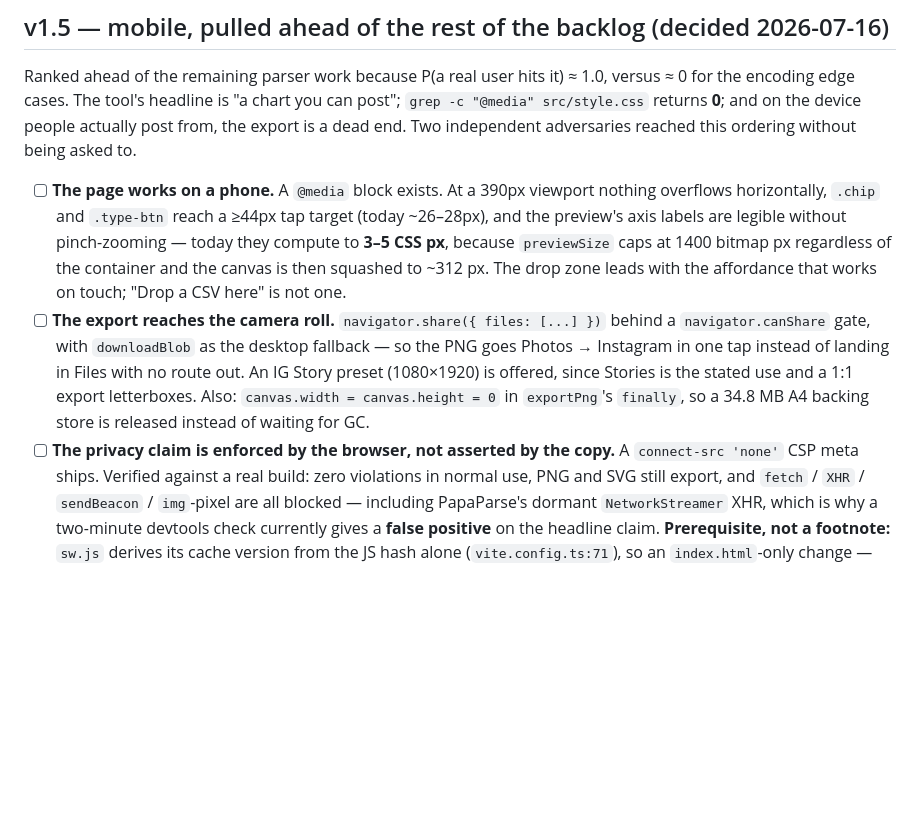
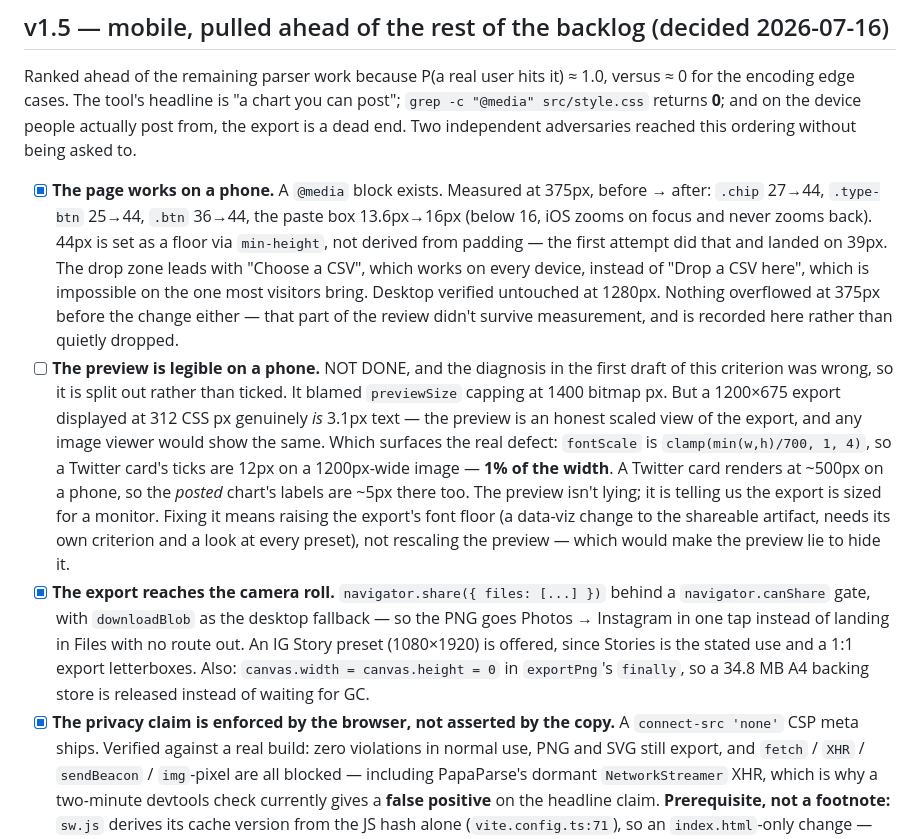
Before and after one commit to KbWen/chartsnap, a Markdown page: docs/SPEC.md, the part around the change. GitHub-like rendering; blank space fills up the shorter version.

Commit message:
docs: v1.5 — mobile, and the one criterion that didn't survive contact
Two of three ticked with measurements. The third is split out unticked, because
investigating it showed the criterion had the diagnosis wrong.

It blamed previewSize capping at 1400 bitmap px for 3-5px axis labels. But a
1200x675 export displayed at 312 CSS px genuinely IS 3.1px text — the preview is
an honest scaled view of the export and any image viewer would agree. The real
defect is upstream: fontScale = clamp(min(w,h)/700, 1, 4) puts a Twitter card's
ticks at 12px on a 1200px-wide image, 1% of the width. A Twitter card renders at
~500px on a phone, so the POSTED chart's labels are ~5px there too. The preview
isn't lying; it's reporting that the export is sized for a monitor. Rescaling the
preview would make it lie to hide that, so it stays unticked until the export's
font floor gets its own criterion across every preset.

Also recorded: the PNG export had no test at all, found while releasing the A4
canvas — the suite would have shipped a blank file green.

Co-Authored-By: Claude Opus 4.8 <noreply@anthropic.com>

```diff
--- a/docs/SPEC.md
+++ b/docs/SPEC.md
@@ -243,19 +243,32 @@ the encoding edge cases. The tool's headline is "a chart you can post"; `grep -c
 src/style.css` returns **0**; and on the device people actually post from, the export is a dead
 end. Two independent adversaries reached this ordering without being asked to.
 
-- [ ] **The page works on a phone.** A `@media` block exists. At a 390px viewport nothing
-      overflows horizontally, `.chip` and `.type-btn` reach a ≥44px tap target (today ~26–28px),
-      and the preview's axis labels are legible without pinch-zooming — today they compute to
-      **3–5 CSS px**, because `previewSize` caps at 1400 bitmap px regardless of the container
-      and the canvas is then squashed to ~312 px. The drop zone leads with the affordance that
-      works on touch; "Drop a CSV here" is not one.
-- [ ] **The export reaches the camera roll.** `navigator.share({ files: [...] })` behind a
+- [x] **The page works on a phone.** A `@media` block exists. Measured at 375px, before → after:
+      `.chip` 27→44, `.type-btn` 25→44, `.btn` 36→44, the paste box 13.6px→16px (below 16, iOS
+      zooms on focus and never zooms back). 44px is set as a floor via `min-height`, not derived
+      from padding — the first attempt did that and landed on 39px. The drop zone leads with
+      "Choose a CSV", which works on every device, instead of "Drop a CSV here", which is
+      impossible on the one most visitors bring. Desktop verified untouched at 1280px.
+      Nothing overflowed at 375px before the change either — that part of the review didn't
+      survive measurement, and is recorded here rather than quietly dropped.
+- [ ] **The preview is legible on a phone.** NOT DONE, and the diagnosis in the first draft of
+      this criterion was wrong, so it is split out rather than ticked. It blamed `previewSize`
+      capping at 1400 bitmap px. But a 1200×675 export displayed at 312 CSS px genuinely *is*
+      3.1px text — the preview is an honest scaled view of the export, and any image viewer
+      would show the same. Which surfaces the real defect: `fontScale` is
+      `clamp(min(w,h)/700, 1, 4)`, so a Twitter card's ticks are 12px on a 1200px-wide image —
+      **1% of the width**. A Twitter card renders at ~500px on a phone, so the *posted* chart's
+      labels are ~5px there too. The preview isn't lying; it is telling us the export is sized
+      for a monitor. Fixing it means raising the export's font floor (a data-viz change to the
+      shareable artifact, needs its own criterion and a look at every preset), not rescaling
+      the preview — which would make the preview lie to hide it.
+- [x] **The export reaches the camera roll.** `navigator.share({ files: [...] })` behind a
       `navigator.canShare` gate, with `downloadBlob` as the desktop fallback — so the PNG goes
       Photos → Instagram in one tap instead of landing in Files with no route out. An IG Story
       preset (1080×1920) is offered, since Stories is the stated use and a 1:1 export letterboxes.
       Also: `canvas.width = canvas.height = 0` in `exportPng`'s `finally`, so a 34.8 MB A4
       backing store is released instead of waiting for GC.
-- [ ] **The privacy claim is enforced by the browser, not asserted by the copy.** A
+- [x] **The privacy claim is enforced by the browser, not asserted by the copy.** A
       `connect-src 'none'` CSP meta ships. Verified against a real build: zero violations in
       normal use, PNG and SVG still export, and `fetch` / `XHR` / `sendBeacon` / `img`-pixel are
       all blocked — including PapaParse's dormant `NetworkStreamer` XHR, which is why a two-minute
```
Also changed, not shown: docs/DECISIONS.md (+4 -0 lines).
